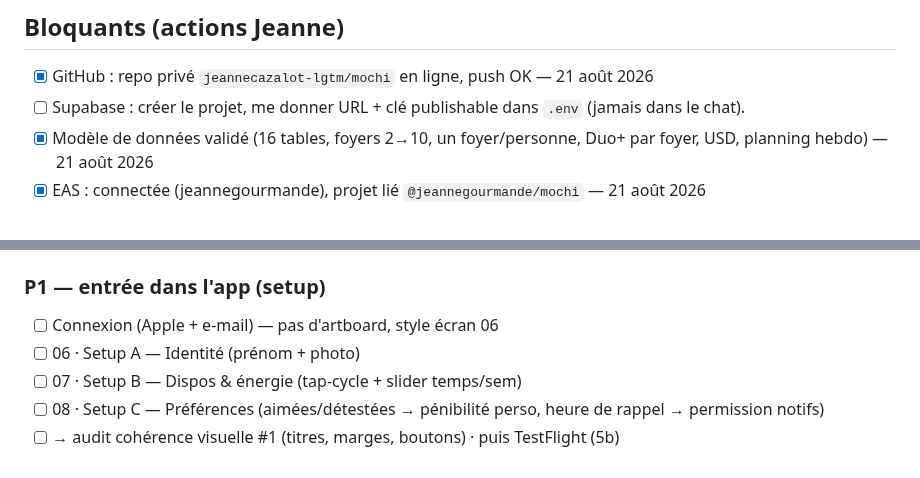
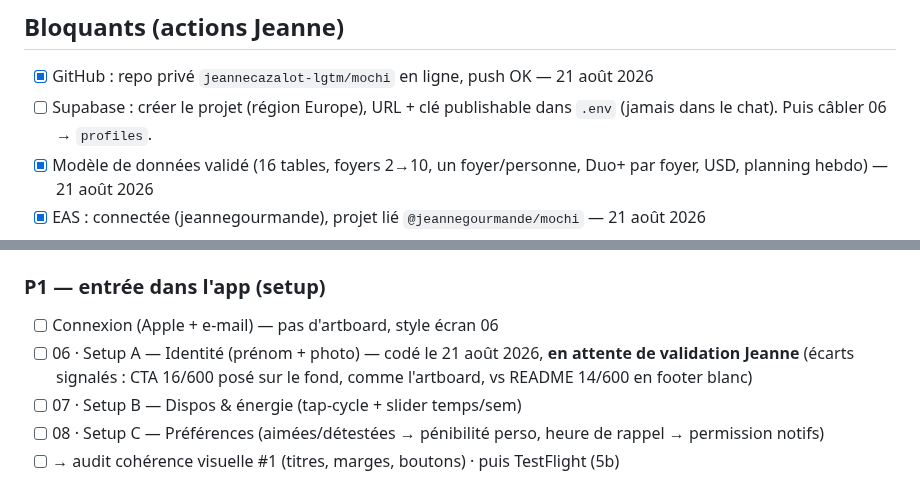
Before and after one commit to jeannecazalot-lgtm/mochi, a Markdown page: TODO.md, 2 parts joined by grey strips. GitHub-like rendering.

```diff
--- a/TODO.md
+++ b/TODO.md
@@ -14,7 +14,7 @@ Numéros d'écran = numéros d'artboard du canvas. Les écrans « v2 » du canva
 
 ## Bloquants (actions Jeanne)
 - [x] GitHub : repo privé `jeannecazalot-lgtm/mochi` en ligne, push OK — 21 août 2026
-- [ ] Supabase : créer le projet, me donner URL + clé publishable dans `.env` (jamais dans le chat).
+- [ ] Supabase : créer le projet (région Europe), URL + clé publishable dans `.env` (jamais dans le chat). Puis câbler 06 → `profiles`.
 - [x] Modèle de données validé (16 tables, foyers 2→10, un foyer/personne, Duo+ par foyer, USD, planning hebdo) — 21 août 2026
 - [x] EAS : connectée (jeannegourmande), projet lié `@jeannegourmande/mochi` — 21 août 2026
 - [ ] Apple : confirmer le bundle id `io.langora.mochi` (avant le premier build production).
@@ -30,7 +30,7 @@ Numéros d'écran = numéros d'artboard du canvas. Les écrans « v2 » du canva
 
 ### P1 — entrée dans l'app (setup)
 - [ ] Connexion (Apple + e-mail) — pas d'artboard, style écran 06
-- [ ] 06 · Setup A — Identité (prénom + photo)
+- [ ] 06 · Setup A — Identité (prénom + photo) — codé le 21 août 2026, **en attente de validation Jeanne** (écarts signalés : CTA 16/600 posé sur le fond, comme l'artboard, vs README 14/600 en footer blanc)
 - [ ] 07 · Setup B — Dispos & énergie (tap-cycle + slider temps/sem)
 - [ ] 08 · Setup C — Préférences (aimées/détestées → pénibilité perso, heure de rappel → permission notifs)
 - [ ] → audit cohérence visuelle #1 (titres, marges, boutons) · puis TestFlight (5b)
```
